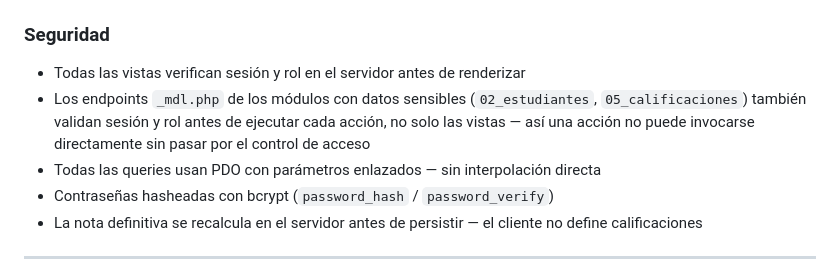
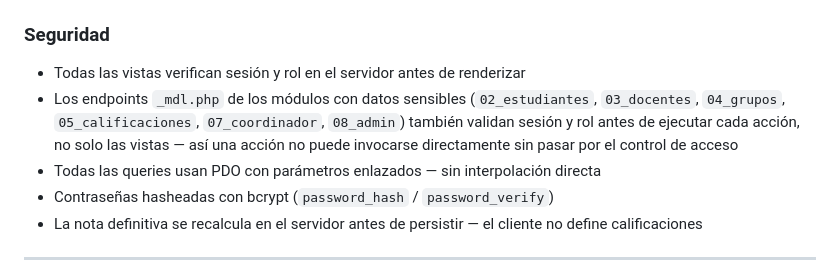
Before and after one commit to solartejoseluis/app_academica_emdb, a Markdown page: README.md, the part around the change. Drawn GitHub-style.

Commit message:
docs: actualiza seccion Seguridad en README con los 6 modulos protegidos (54d4514)
README.md: la lista de modulos con endpoints _mdl.php validados ahora incluye 03_docentes, 04_grupos, 07_coordinador y 08_admin, ademas de 02_estudiantes y 05_calificaciones ya documentados.

CLAUDE.md sin cambios: no existia ninguna entrada previa de deuda tecnica sobre estos 4 archivos.

```diff
--- a/README.md
+++ b/README.md
@@ -199,7 +199,7 @@ Usuario interactúa con la vista
 ### Seguridad
 
 - Todas las vistas verifican sesión y rol en el servidor antes de renderizar
-- Los endpoints `_mdl.php` de los módulos con datos sensibles (`02_estudiantes`, `05_calificaciones`) también validan sesión y rol antes de ejecutar cada acción, no solo las vistas — así una acción no puede invocarse directamente sin pasar por el control de acceso
+- Los endpoints `_mdl.php` de los módulos con datos sensibles (`02_estudiantes`, `03_docentes`, `04_grupos`, `05_calificaciones`, `07_coordinador`, `08_admin`) también validan sesión y rol antes de ejecutar cada acción, no solo las vistas — así una acción no puede invocarse directamente sin pasar por el control de acceso
 - Todas las queries usan PDO con parámetros enlazados — sin interpolación directa
 - Contraseñas hasheadas con bcrypt (`password_hash` / `password_verify`)
 - La nota definitiva se recalcula en el servidor antes de persistir — el cliente no define calificaciones
```
